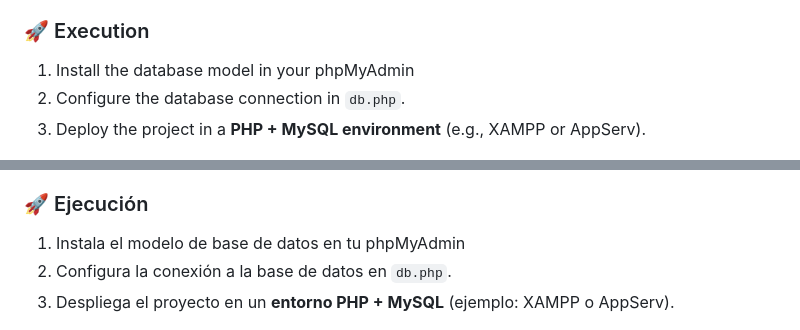
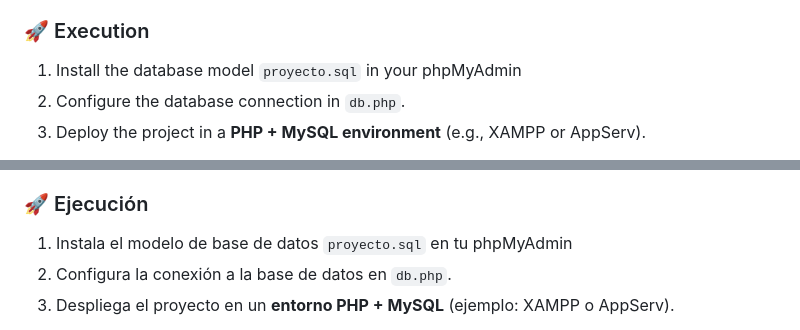
Before and after one commit to AyalaRazo/Gestion_Ferreteria_Web, a Markdown page: README.md, 2 parts joined by grey strips. GitHub-like rendering.

```diff
--- a/README.md
+++ b/README.md
@@ -23,7 +23,7 @@ It allows you to manage **products, branches, suppliers, purchases, sales, trans
 - Error handling and user notifications.
 
 ### 🚀 Execution
-1. Install the database model in your phpMyAdmin
+1. Install the database model `proyecto.sql` in your phpMyAdmin
 2. Configure the database connection in `db.php`.
 3. Deploy the project in a **PHP + MySQL environment** (e.g., XAMPP or AppServ).
 
@@ -58,7 +58,7 @@ Permite administrar **productos, sucursales, proveedores, compras, ventas, trans
 - Manejo de errores y notificaciones al usuario.
 
 ### 🚀 Ejecución
-1. Instala el modelo de base de datos en tu phpMyAdmin
+1. Instala el modelo de base de datos `proyecto.sql` en tu phpMyAdmin
 2. Configura la conexión a la base de datos en `db.php`.
 3. Despliega el proyecto en un **entorno PHP + MySQL** (ejemplo: XAMPP o AppServ).
 
```
